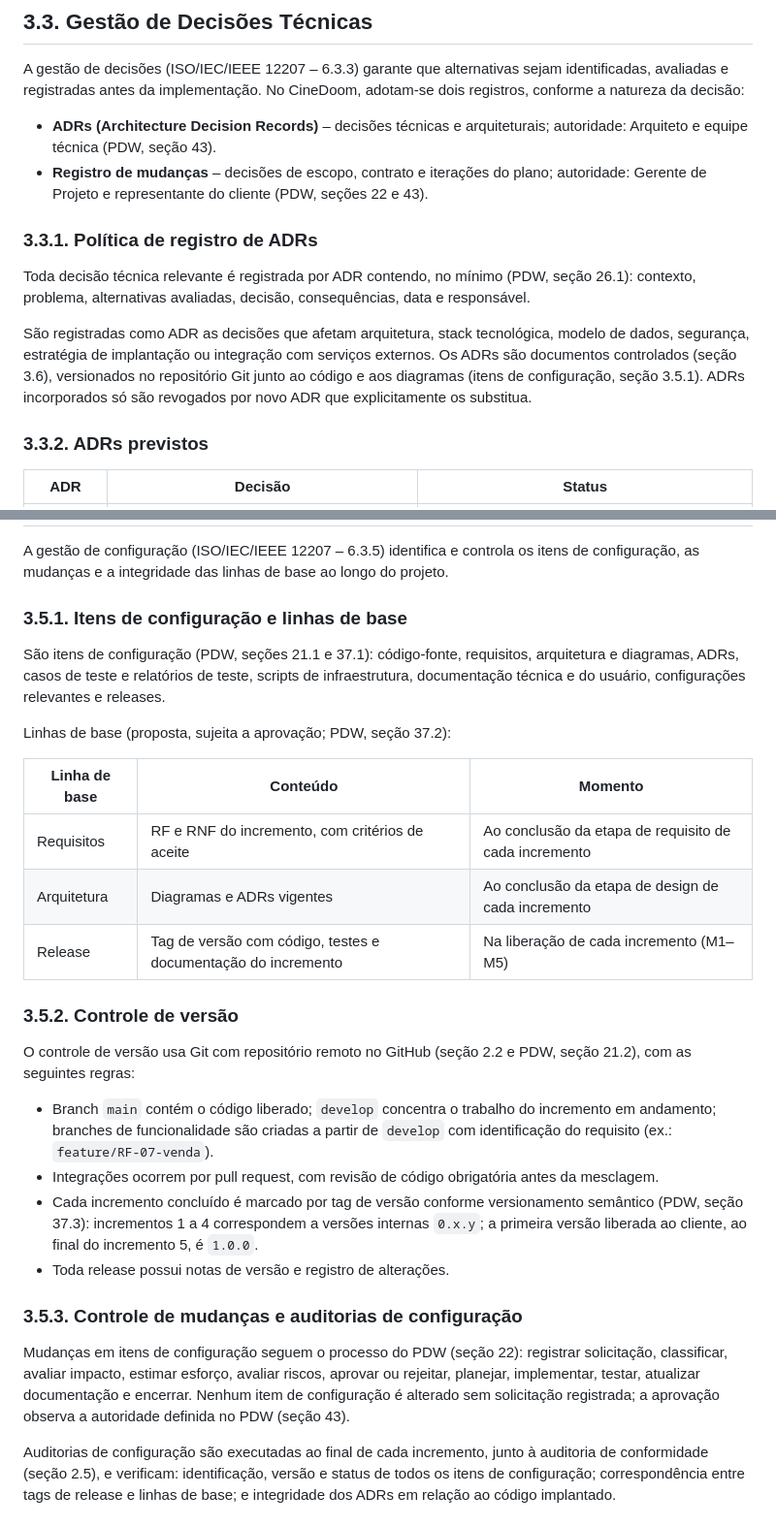
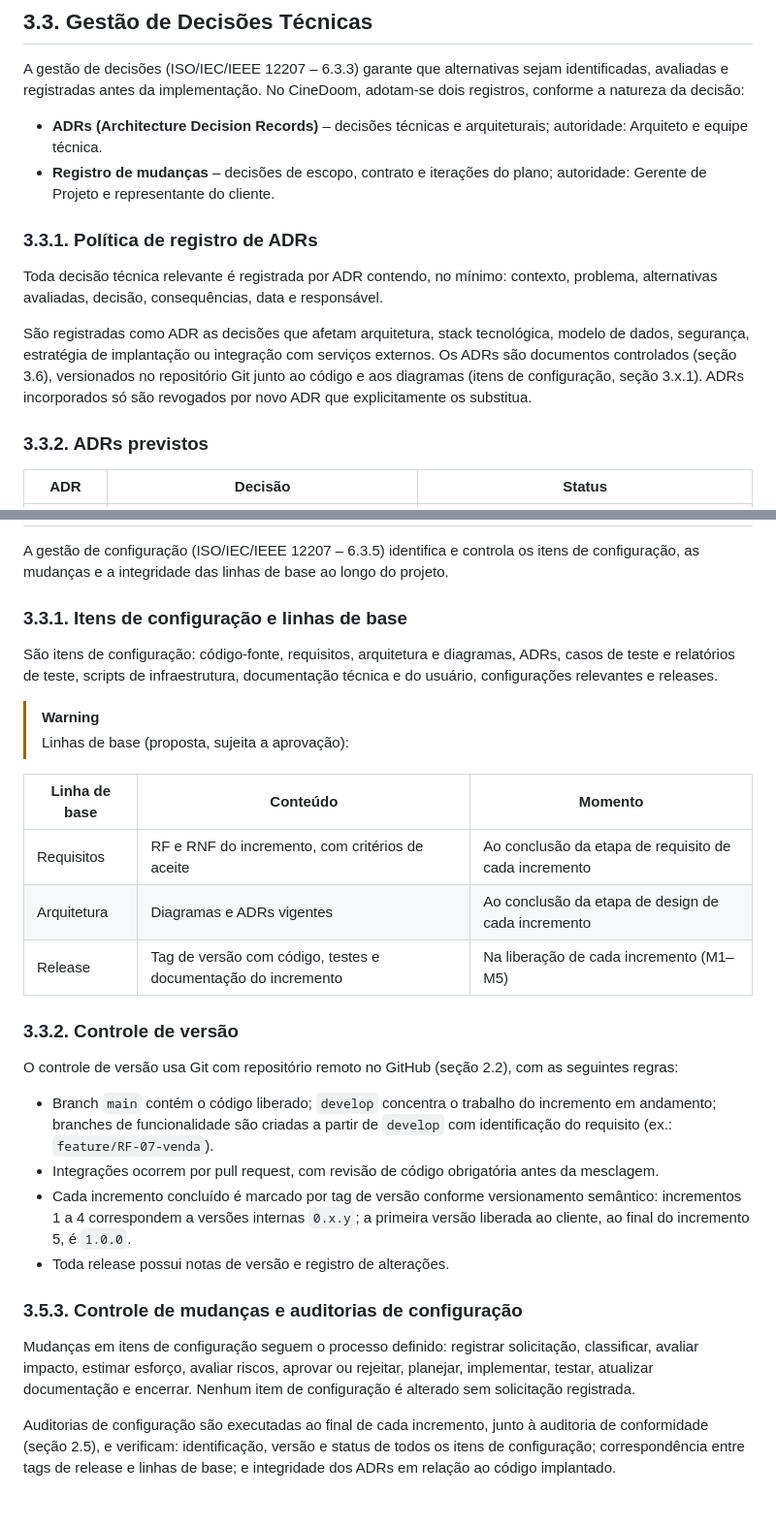
Before and after one commit to CINESOFT-SOLUTIONS/manual-processos-software, a Markdown page: Parte 3 - Processos de Gerenciamento Técnico (pré-avaliação).md, 2 parts joined by grey strips. Shown at 97% size. Rendered like a GitHub page.

Commit message:
Parte 3 atualizado até 3.5

```diff
--- a/Parte 3 - Processos de Gerenciamento Técnico (pré-avaliação).md
+++ b/Parte 3 - Processos de Gerenciamento Técnico (pré-avaliação).md
@@ -177,14 +177,14 @@ Desvios identificados originam ações corretivas ou preventivas registradas, co
 
 A gestão de decisões (ISO/IEC/IEEE 12207 – 6.3.3) garante que alternativas sejam identificadas, avaliadas e registradas antes da implementação. No CineDoom, adotam-se dois registros, conforme a natureza da decisão:
 
-- **ADRs (Architecture Decision Records)** – decisões técnicas e arquiteturais; autoridade: Arquiteto e equipe técnica (PDW, seção 43).
-- **Registro de mudanças** – decisões de escopo, contrato e iterações do plano; autoridade: Gerente de Projeto e representante do cliente (PDW, seções 22 e 43).
+- **ADRs (Architecture Decision Records)** – decisões técnicas e arquiteturais; autoridade: Arquiteto e equipe técnica.
+- **Registro de mudanças** – decisões de escopo, contrato e iterações do plano; autoridade: Gerente de Projeto e representante do cliente.
 
 ### 3.3.1. Política de registro de ADRs
 
-Toda decisão técnica relevante é registrada por ADR contendo, no mínimo (PDW, seção 26.1): contexto, problema, alternativas avaliadas, decisão, consequências, data e responsável.
+Toda decisão técnica relevante é registrada por ADR contendo, no mínimo: contexto, problema, alternativas avaliadas, decisão, consequências, data e responsável.
 
-São registradas como ADR as decisões que afetam arquitetura, stack tecnológica, modelo de dados, segurança, estratégia de implantação ou integração com serviços externos. Os ADRs são documentos controlados (seção 3.6), versionados no repositório Git junto ao código e aos diagramas (itens de configuração, seção 3.5.1). ADRs incorporados só são revogados por novo ADR que explicitamente os substitua.
+São registradas como ADR as decisões que afetam arquitetura, stack tecnológica, modelo de dados, segurança, estratégia de implantação ou integração com serviços externos. Os ADRs são documentos controlados (seção 3.6), versionados no repositório Git junto ao código e aos diagramas (itens de configuração, seção 3.x.1). ADRs incorporados só são revogados por novo ADR que explicitamente os substitua.
 
 ### 3.3.2. ADRs previstos
 
@@ -230,11 +230,12 @@ Registro inicial de riscos (proposta sujeita a aprovação do grupo):
 
 A gestão de configuração (ISO/IEC/IEEE 12207 – 6.3.5) identifica e controla os itens de configuração, as mudanças e a integridade das linhas de base ao longo do projeto.
 
-### 3.5.1. Itens de configuração e linhas de base
+### 3.3.1. Itens de configuração e linhas de base
 
-São itens de configuração (PDW, seções 21.1 e 37.1): código-fonte, requisitos, arquitetura e diagramas, ADRs, casos de teste e relatórios de teste, scripts de infraestrutura, documentação técnica e do usuário, configurações relevantes e releases.
+São itens de configuração: código-fonte, requisitos, arquitetura e diagramas, ADRs, casos de teste e relatórios de teste, scripts de infraestrutura, documentação técnica e do usuário, configurações relevantes e releases.
 
-Linhas de base (proposta, sujeita a aprovação; PDW, seção 37.2):
+> [!WARNING]
+> Linhas de base (proposta, sujeita a aprovação):
 
 | Linha de base | Conteúdo | Momento |
 |---|---|---|
@@ -242,18 +243,18 @@ Linhas de base (proposta, sujeita a aprovação; PDW, seção 37.2):
 | Arquitetura | Diagramas e ADRs vigentes | Ao conclusão da etapa de design de cada incremento |
 | Release | Tag de versão com código, testes e documentação do incremento | Na liberação de cada incremento (M1–M5) |
 
-### 3.5.2. Controle de versão
+### 3.3.2. Controle de versão
 
-O controle de versão usa Git com repositório remoto no GitHub (seção 2.2 e PDW, seção 21.2), com as seguintes regras:
+O controle de versão usa Git com repositório remoto no GitHub (seção 2.2), com as seguintes regras:
 
 - Branch `main` contém o código liberado; `develop` concentra o trabalho do incremento em andamento; branches de funcionalidade são criadas a partir de `develop` com identificação do requisito (ex.: `feature/RF-07-venda`).
 - Integrações ocorrem por pull request, com revisão de código obrigatória antes da mesclagem.
-- Cada incremento concluído é marcado por tag de versão conforme versionamento semântico (PDW, seção 37.3): incrementos 1 a 4 correspondem a versões internas `0.x.y`; a primeira versão liberada ao cliente, ao final do incremento 5, é `1.0.0`.
+- Cada incremento concluído é marcado por tag de versão conforme versionamento semântico: incrementos 1 a 4 correspondem a versões internas `0.x.y`; a primeira versão liberada ao cliente, ao final do incremento 5, é `1.0.0`.
 - Toda release possui notas de versão e registro de alterações.
 
 ### 3.5.3. Controle de mudanças e auditorias de configuração
 
-Mudanças em itens de configuração seguem o processo do PDW (seção 22): registrar solicitação, classificar, avaliar impacto, estimar esforço, avaliar riscos, aprovar ou rejeitar, planejar, implementar, testar, atualizar documentação e encerrar. Nenhum item de configuração é alterado sem solicitação registrada; a aprovação observa a autoridade definida no PDW (seção 43).
+Mudanças em itens de configuração seguem o processo definido: registrar solicitação, classificar, avaliar impacto, estimar esforço, avaliar riscos, aprovar ou rejeitar, planejar, implementar, testar, atualizar documentação e encerrar. Nenhum item de configuração é alterado sem solicitação registrada.
 
 Auditorias de configuração são executadas ao final de cada incremento, junto à auditoria de conformidade (seção 2.5), e verificam: identificação, versão e status de todos os itens de configuração; correspondência entre tags de release e linhas de base; e integridade dos ADRs em relação ao código implantado.
 
```
